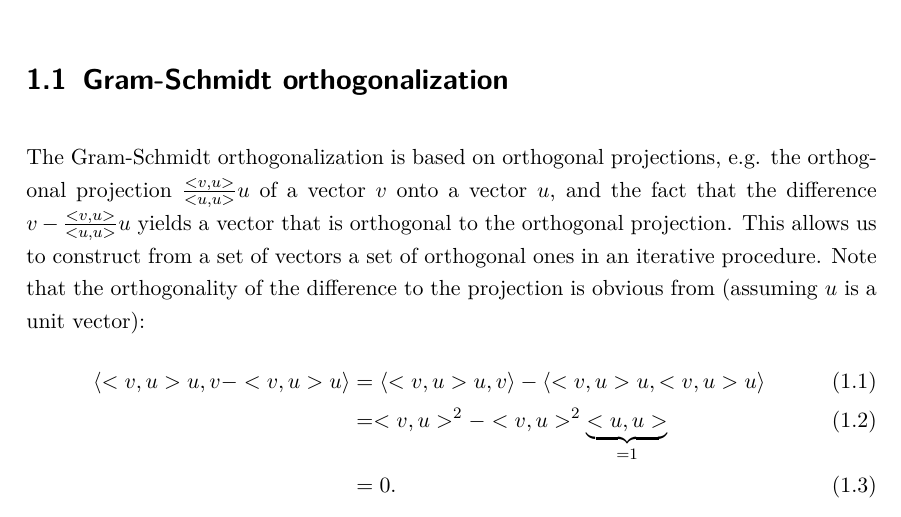
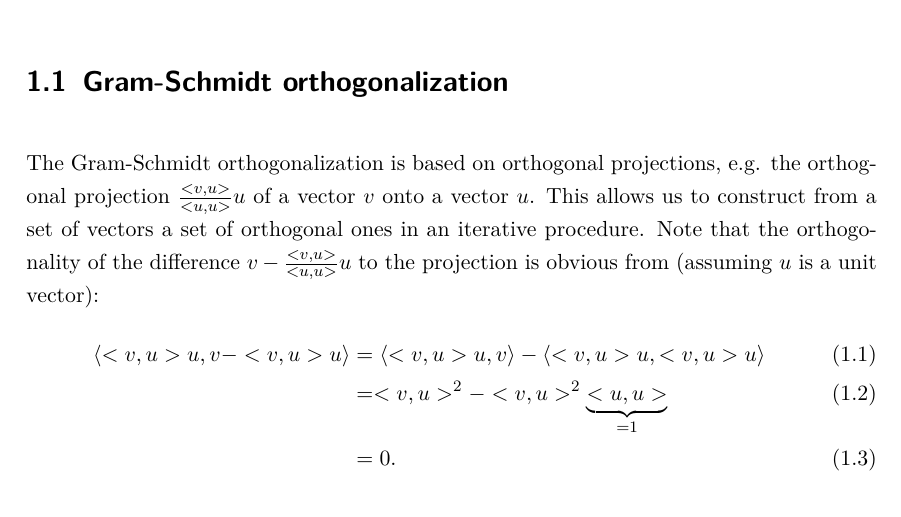
Before and after one commit to ahmetcik/ML-and-LA-from-scratch, a LaTeX book (Theoretical-background.tex): part of page 1 of 20, cut so that both start at the same text. Compiled offline with pdfLaTeX; an older LaTeX class or package is replaced by its successor.

Commit message:
update text

```diff
--- a/Theoretical-background.tex
+++ b/Theoretical-background.tex
@@ -41,7 +41,7 @@ numbers=noenddot]{scrbook}
 \chapter{Linear algebra}
 Note that we consider only real values.
 \section{Gram-Schmidt orthogonalization}
-The Gram-Schmidt orthogonalization is based on orthogonal projections, e.g. the orthogonal projection $\frac{<v, u>} {<u, u>} u$ of a vector $v$ onto a vector $u$, and the fact that the difference $v - \frac{<v, u>}{<u, u>} u$ yields a vector that is orthogonal to the orthogonal projection. This allows us to construct from a set of vectors a set of orthogonal ones in an iterative procedure. Note that the orthogonality of the difference to the projection is obvious from (assuming $u$ is a unit vector):
+The Gram-Schmidt orthogonalization is based on orthogonal projections, e.g. the orthogonal projection $\frac{<v, u>} {<u, u>} u$ of a vector $v$ onto a vector $u$. This allows us to construct from a set of vectors a set of orthogonal ones in an iterative procedure. Note that the orthogonality of the difference $v - \frac{<v, u>}{<u, u>} u$ to the projection is obvious from (assuming $u$ is a unit vector):
 \begin{align}
 \langle <v, u> u, v- <v, u> u \rangle &= \langle <v, u> u, v \rangle - \langle <v, u> u, <v, u> u \rangle \\
 &= <v, u>^2 - <v, u>^2 \underbrace{<u, u>}_{=1} \\
```
Also changed, not shown: Theoretical-background.pdf.
